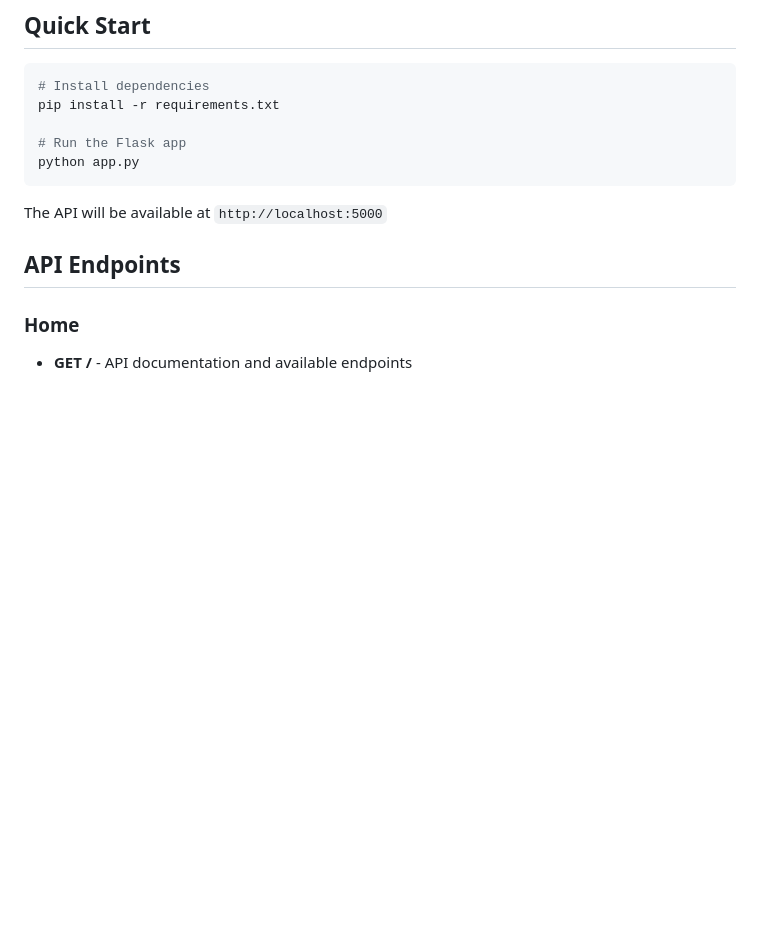
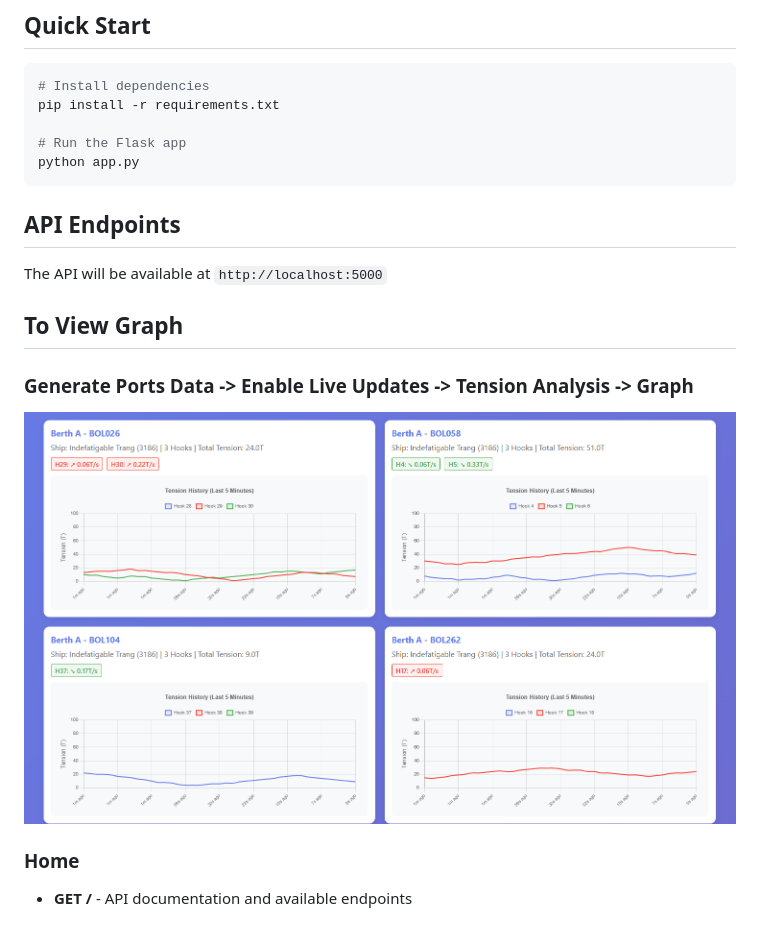
Before and after one commit to namhai2307/BHP-Hackathon-2025, a Markdown page: README.md, the part around the change. GitHub-like rendering; blank space fills up the shorter version.

````diff
--- a/README.md
+++ b/README.md
@@ -11,10 +11,13 @@ pip install -r requirements.txt
 # Run the Flask app
 python app.py
 ```
-
+## API Endpoints
 The API will be available at `http://localhost:5000`
 
-## API Endpoints
+## To View Graph
+
+### Generate Ports Data -> Enable Live Updates -> Tension Analysis -> Graph
+![Alt text](Graph.png)
 
 ### Home
 - **GET /** - API documentation and available endpoints
````
